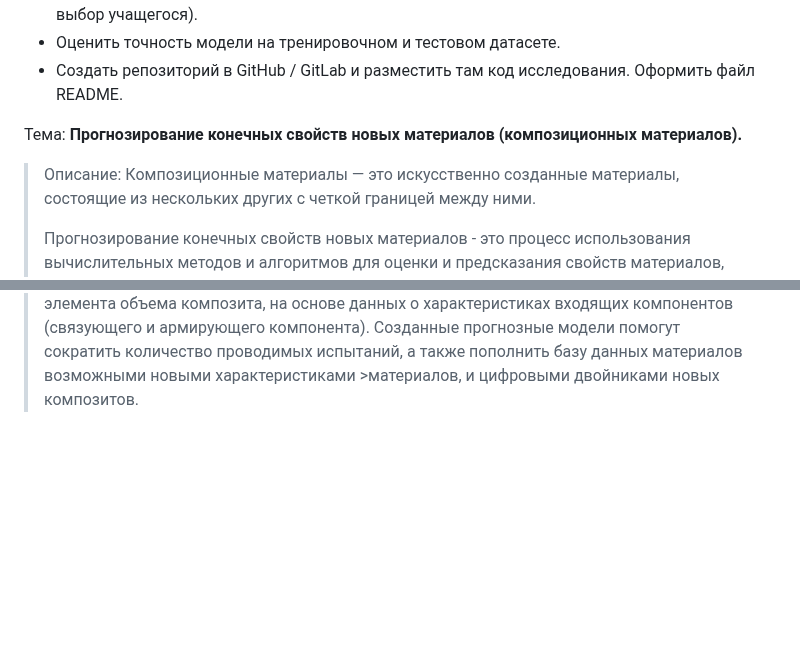
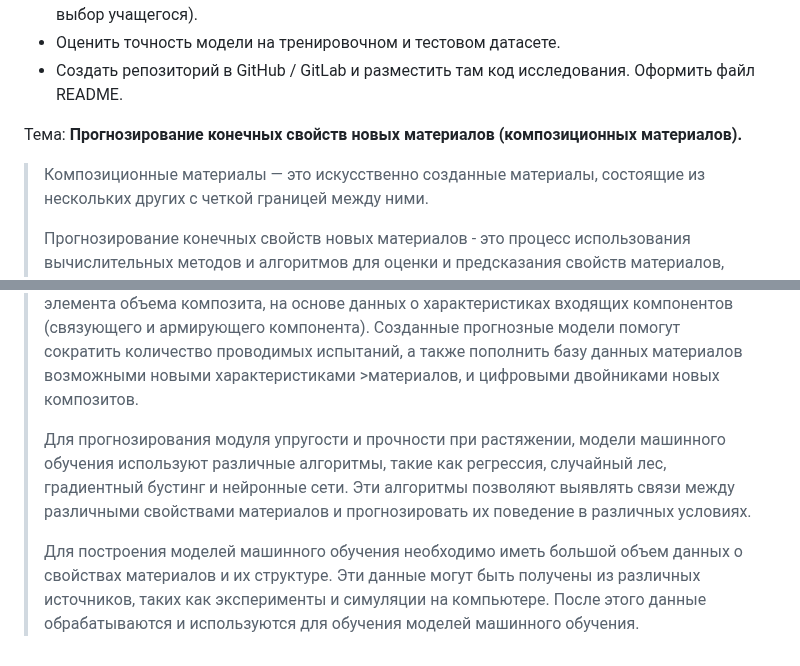
Before and after one commit to alexemus/bmstu_fqw, a Markdown page: README.md, 2 parts joined by grey strips. Rendered like a GitHub page; blank space fills up the shorter version.

```diff
--- a/README.md
+++ b/README.md
@@ -17,7 +17,6 @@
 
 Тема: **Прогнозирование конечных свойств новых материалов (композиционных материалов).**
 
-> Описание:
 > Композиционные материалы — это искусственно созданные материалы, состоящие из нескольких других с четкой границей между ними.
 >
 > Прогнозирование конечных свойств новых материалов - это процесс использования вычислительных методов и алгоритмов для оценки и предсказания свойств  материалов, которые могут быть использованы в различных отраслях промышленности.
@@ -29,3 +28,7 @@
 >Прогнозирование конечных свойств новых материалов имеет большое значение для промышленности, поскольку позволяет значительно сократить время и затраты на  разработку новых материалов. Благодаря этому можно получить материалы с оптимальными свойствами, которые будут использоваться в различных отраслях  промышленности, таких как авиационная, энергетическая, медицинская и другие.
 >
 > Даже если мы знаем характеристики исходных компонентов, определить характеристики композита, состоящего из этих компонентов, достаточно проблематично. Для решения этой проблемы есть два пути: физические испытания образцов материалов, или прогнозирование характеристик. Суть прогнозирования заключается в симуляции представительного элемента объема композита, на основе данных о характеристиках входящих компонентов (связующего и армирующего компонента). Созданные прогнозные модели помогут сократить количество проводимых испытаний, а также пополнить базу данных материалов возможными новыми характеристиками >материалов, и цифровыми двойниками новых композитов.
+>
+>Для прогнозирования модуля упругости и прочности при растяжении, модели машинного обучения используют различные алгоритмы, такие как регрессия, случайный лес, градиентный бустинг и нейронные сети. Эти алгоритмы позволяют выявлять связи между различными свойствами материалов и прогнозировать их поведение в различных условиях.
+>
+>Для построения моделей машинного обучения необходимо иметь большой объем данных о свойствах материалов и их структуре. Эти данные могут быть получены из различных источников, таких как эксперименты и симуляции на компьютере. После этого данные обрабатываются и используются для обучения моделей машинного обучения.
```
